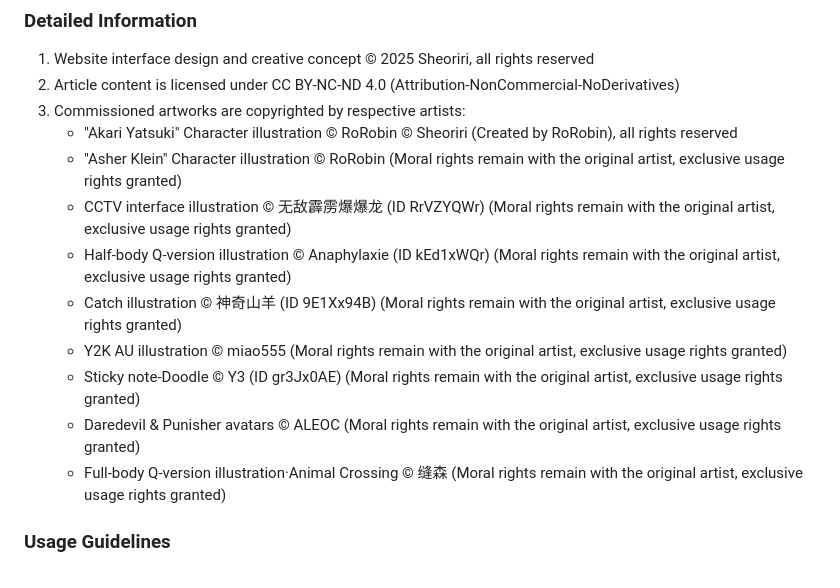
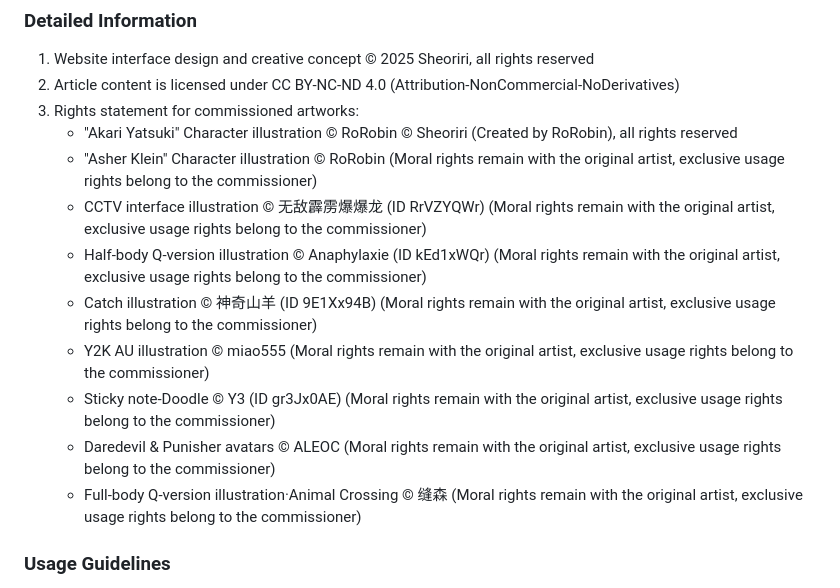
Before and after one commit to Akaoririi/Earth-1124, a Markdown page: docs/README.md, the part around the change. GitHub-like rendering.

```diff
--- a/docs/README.md
+++ b/docs/README.md
@@ -39,16 +39,16 @@ This repository's code is open-sourced under the MIT License.
 ### Detailed Information
 1. Website interface design and creative concept © 2025 Sheoriri, all rights reserved
 2. Article content is licensed under CC BY-NC-ND 4.0 (Attribution-NonCommercial-NoDerivatives)
-3. Commissioned artworks are copyrighted by respective artists:
+3. Rights statement for commissioned artworks:
    - "Akari Yatsuki" Character illustration © RoRobin © Sheoriri (Created by RoRobin), all rights reserved
-   - "Asher Klein" Character illustration © RoRobin (Moral rights remain with the original artist, exclusive usage rights granted)
-   - CCTV interface illustration © 无敌霹雳爆爆龙 (ID RrVZYQWr) (Moral rights remain with the original artist, exclusive usage rights granted)
-   - Half-body Q-version illustration © Anaphylaxie (ID kEd1xWQr) (Moral rights remain with the original artist, exclusive usage rights granted)
-   - Catch illustration © 神奇山羊 (ID 9E1Xx94B) (Moral rights remain with the original artist, exclusive usage rights granted)
-   - Y2K AU illustration © miao555 (Moral rights remain with the original artist, exclusive usage rights granted)
-   - Sticky note-Doodle © Y3 (ID gr3Jx0AE) (Moral rights remain with the original artist, exclusive usage rights granted)
-   - Daredevil & Punisher avatars © ALEOC (Moral rights remain with the original artist, exclusive usage rights granted)
-   - Full-body Q-version illustration·Animal Crossing © 缝森 (Moral rights remain with the original artist, exclusive usage rights granted)
+   - "Asher Klein" Character illustration © RoRobin (Moral rights remain with the original artist, exclusive usage rights belong to the commissioner)
+   - CCTV interface illustration © 无敌霹雳爆爆龙 (ID RrVZYQWr) (Moral rights remain with the original artist, exclusive usage rights belong to the commissioner)
+   - Half-body Q-version illustration © Anaphylaxie (ID kEd1xWQr) (Moral rights remain with the original artist, exclusive usage rights belong to the commissioner)
+   - Catch illustration © 神奇山羊 (ID 9E1Xx94B) (Moral rights remain with the original artist, exclusive usage rights belong to the commissioner)
+   - Y2K AU illustration © miao555 (Moral rights remain with the original artist, exclusive usage rights belong to the commissioner)
+   - Sticky note-Doodle © Y3 (ID gr3Jx0AE) (Moral rights remain with the original artist, exclusive usage rights belong to the commissioner)
+   - Daredevil & Punisher avatars © ALEOC (Moral rights remain with the original artist, exclusive usage rights belong to the commissioner)
+   - Full-body Q-version illustration·Animal Crossing © 缝森 (Moral rights remain with the original artist, exclusive usage rights belong to the commissioner)
 
 ### Usage Guidelines
 - If you wish to use the code from this project: Please comply with the MIT License
```
